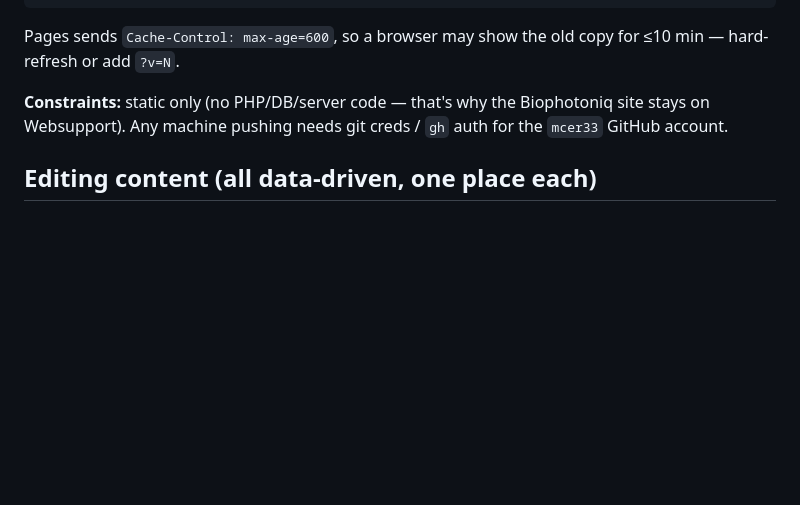
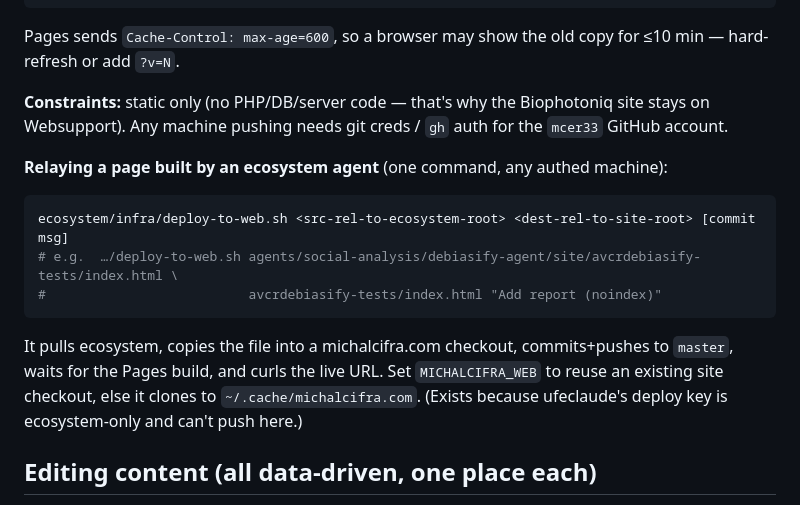
Before and after one commit to mcer33/michalcifra.com, a Markdown page: README.md, the part around the change. GitHub-like rendering; blank space fills up the shorter version.

Commit message:
README: document infra/deploy-to-web.sh relay command

````diff
--- a/README.md
+++ b/README.md
@@ -36,6 +36,16 @@ Pages sends `Cache-Control: max-age=600`, so a browser may show the old copy for
 **Constraints:** static only (no PHP/DB/server code — that's why the Biophotoniq site stays on Websupport).
 Any machine pushing needs git creds / `gh` auth for the `mcer33` GitHub account.
 
+**Relaying a page built by an ecosystem agent** (one command, any authed machine):
+```bash
+ecosystem/infra/deploy-to-web.sh <src-rel-to-ecosystem-root> <dest-rel-to-site-root> [commit msg]
+# e.g.  …/deploy-to-web.sh agents/social-analysis/debiasify-agent/site/avcrdebiasify-tests/index.html \
+#                          avcrdebiasify-tests/index.html "Add report (noindex)"
+```
+It pulls ecosystem, copies the file into a michalcifra.com checkout, commits+pushes to `master`, waits for the
+Pages build, and curls the live URL. Set `MICHALCIFRA_WEB` to reuse an existing site checkout, else it clones to
+`~/.cache/michalcifra.com`. (Exists because ufeclaude's deploy key is ecosystem-only and can't push here.)
+
 ## Editing content (all data-driven, one place each)
 - **Social links** — the `SOCIALS` array near the bottom of `index.html` (8 platforms; `status:"ok"`/`"todo"`).
   Also a "Profiles & writing" row: Substack, Google Scholar, ORCID, ResearchGate, Institute page.
````
